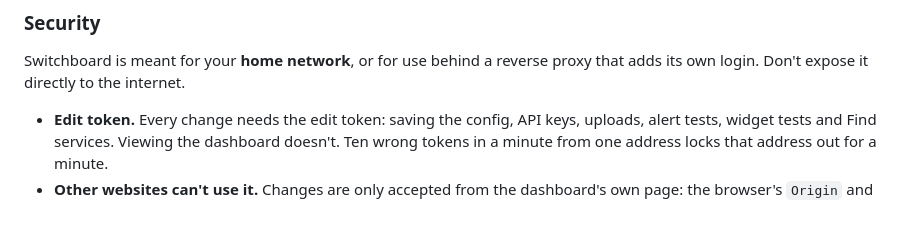
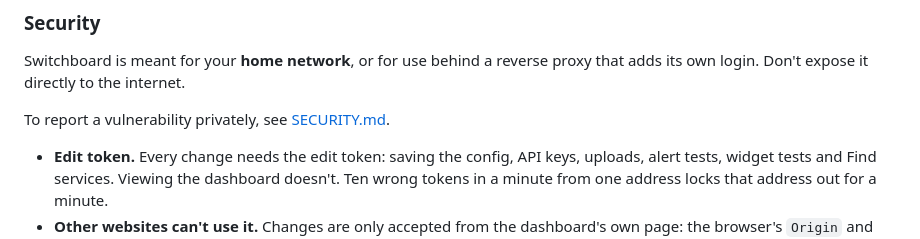
Before and after one commit to ahammerton/switchboard, a Markdown page: README.md, the part around the change. Drawn GitHub-style; blank space fills up the shorter version.

Commit message:
Add SECURITY.md with private reporting and scope
Link it from the README's Security section.

Co-Authored-By: Claude Opus 5.5 <noreply@anthropic.com>

```diff
--- a/README.md
+++ b/README.md
@@ -59,6 +59,8 @@ To edit the dashboard, click ✏️ in the top-right corner or press **E**. Pres
 ### Security
 
 Switchboard is meant for your **home network**, or for use behind a reverse proxy that adds its own login. Don't expose it directly to the internet.
+
+To report a vulnerability privately, see [SECURITY.md](SECURITY.md).
 
 - **Edit token.** Every change needs the edit token: saving the config, API keys, uploads, alert tests, widget tests and Find services. Viewing the dashboard doesn't. Ten wrong tokens in a minute from one address locks that address out for a minute.
 - **Other websites can't use it.** Changes are only accepted from the dashboard's own page: the browser's `Origin` and `Sec-Fetch-Site` headers are checked, and requests must be JSON. So a web page you visit can't quietly make your server scan the network or fetch URLs. Scripts and `curl` still work, with the token.
```
Also changed, not shown: SECURITY.md (added, +54 -0 lines).
